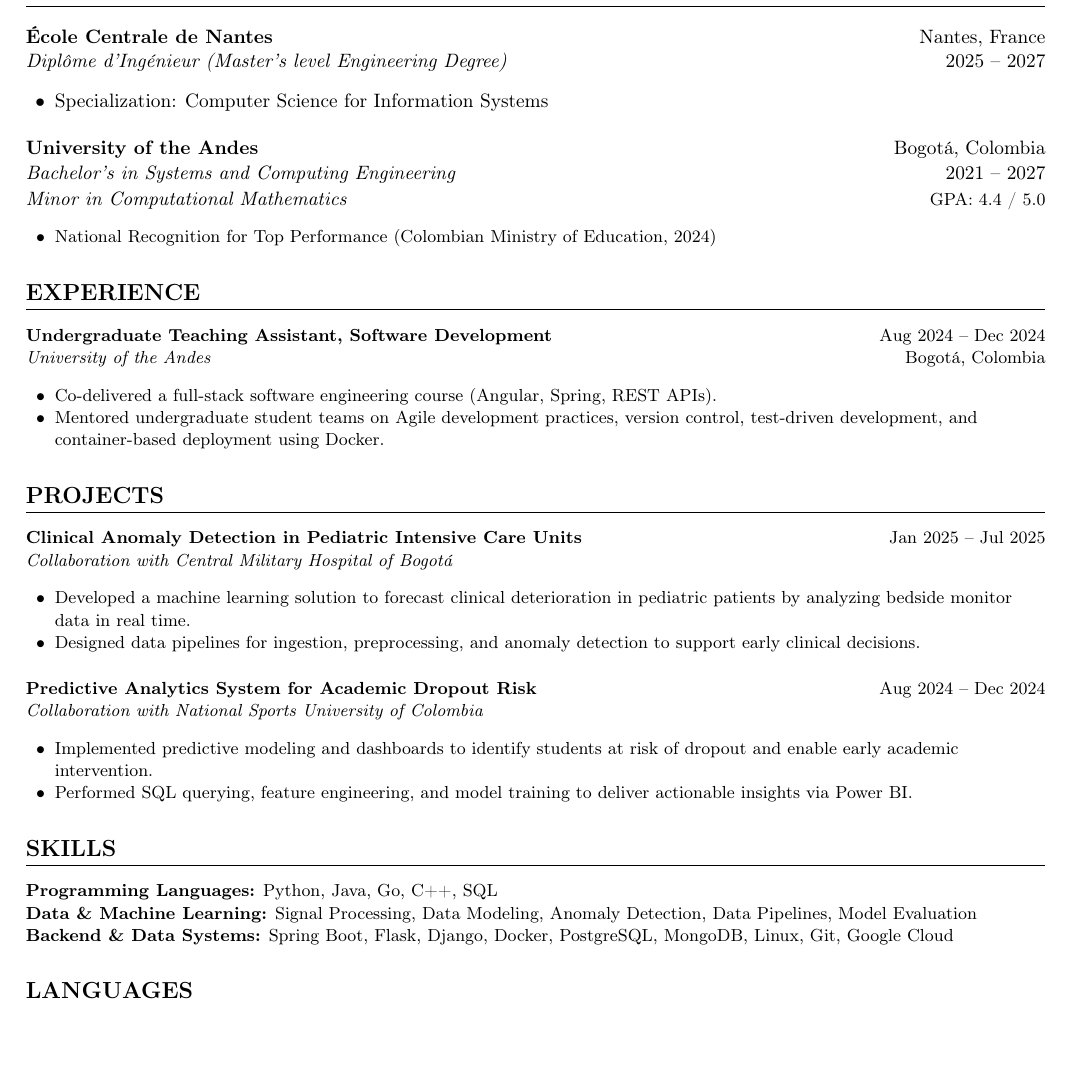
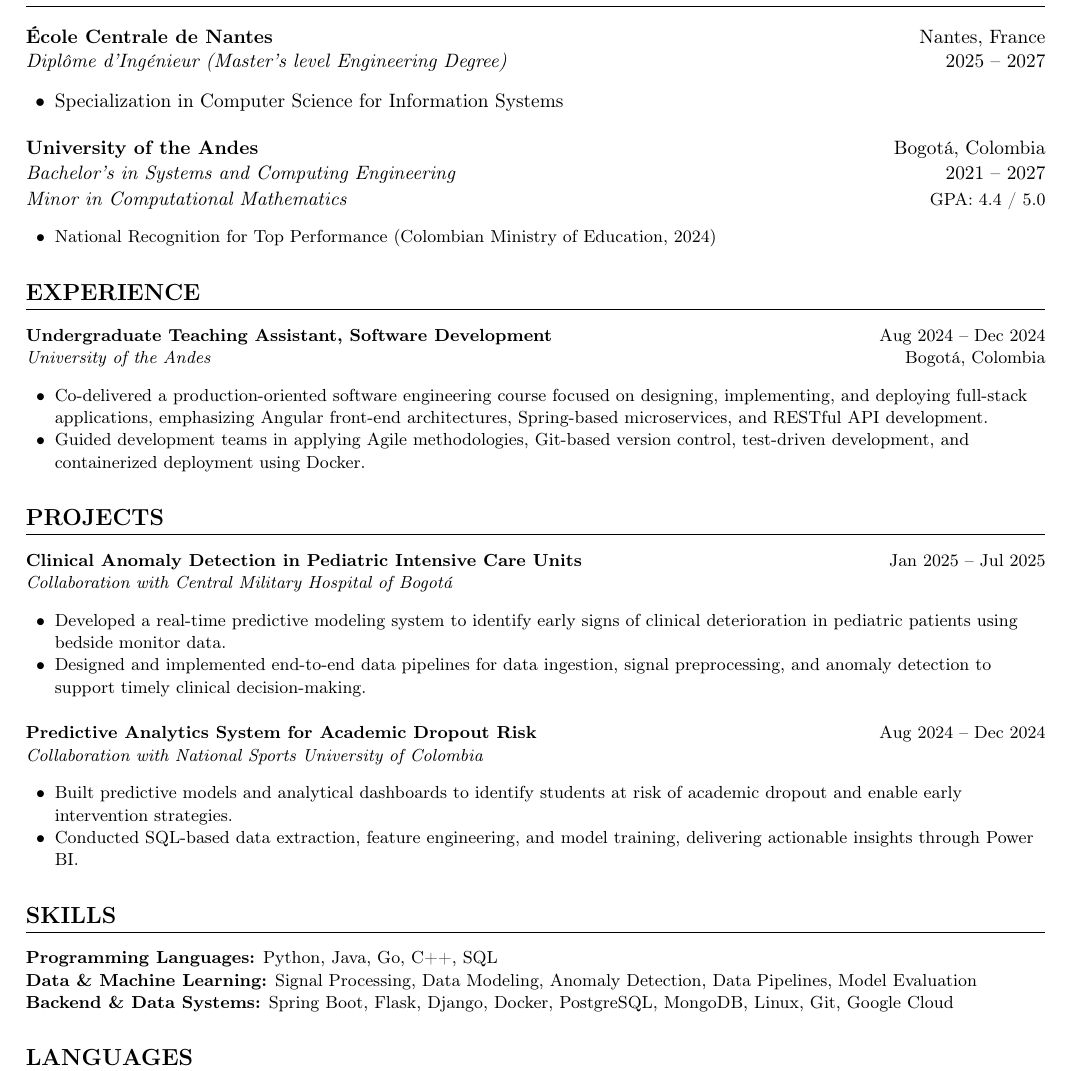
Before and after one commit to Daniel27110/Resume, a LaTeX document (main.tex, which reads sections/education.tex, sections/experience.tex, sections/projects.tex): part of the page, cut so that both start at the same text, the shorter picture padded with empty space. Compiled offline with pdfLaTeX.

Commit message:
Refine CV content and formatting: enhance education and experience sections, improve language section layout.

```diff
--- a/sections/education.tex
+++ b/sections/education.tex
@@ -2,21 +2,16 @@
 \section{Education}
 
 \cvitem{École Centrale de Nantes}{Nantes, France}{Diplôme d'Ingénieur (Master's level Engineering Degree)}{2025 -- 2027}
+
 \begin{itemize}[noitemsep, topsep=1pt, leftmargin=15pt]
-  \item Specialization: Computer Science for Information Systems
+  \item Specialization in Computer Science for Information Systems
 \end{itemize}
 
 \vspace{4pt}
 
-\cvitem
-{University of the Andes}
-{Bogotá, Colombia}
-{Bachelor's in Systems and Computing Engineering}
-{2021 -- 2027}
+\cvitem{University of the Andes}{Bogotá, Colombia}{Bachelor's in Systems and Computing Engineering}{2021 -- 2027}
 
-\cvsubitem
-{Minor in Computational Mathematics}
-{GPA: 4.4 / 5.0}
+\cvsubitem{Minor in Computational Mathematics}{GPA: 4.4 / 5.0}
 
 \begin{itemize}[noitemsep, topsep=1pt, leftmargin=15pt]
   \item National Recognition for Top Performance (Colombian Ministry of Education, 2024)
--- a/sections/experience.tex
+++ b/sections/experience.tex
@@ -3,6 +3,6 @@
 
 \cvitem{Undergraduate Teaching Assistant, Software Development}{Aug 2024 -- Dec 2024}{University of the Andes}{Bogotá, Colombia}
 \begin{itemize}[noitemsep, topsep=1pt, leftmargin=15pt]
-  \item Co-delivered a full-stack software engineering course (Angular, Spring, REST APIs).
-  \item Mentored undergraduate student teams on Agile development practices, version control, test-driven development, and container-based deployment using Docker.
+  \item Co-delivered a production-oriented software engineering course focused on designing, implementing, and deploying full-stack applications, emphasizing Angular front-end architectures, Spring-based microservices, and RESTful API development.
+  \item Guided development teams in applying Agile methodologies, Git-based version control, test-driven development, and containerized deployment using Docker.
 \end{itemize}
--- a/sections/projects.tex
+++ b/sections/projects.tex
@@ -2,15 +2,23 @@
 \section{Projects}
 
 \cvitem{Clinical Anomaly Detection in Pediatric Intensive Care Units}{Jan 2025 -- Jul 2025}{Collaboration with Central Military Hospital of Bogotá}{}
+
 \begin{itemize}[noitemsep, topsep=1pt, leftmargin=15pt]
-  \item Developed a machine learning solution to forecast clinical deterioration in pediatric patients by analyzing bedside monitor data in real time.
-  \item Designed data pipelines for ingestion, preprocessing, and anomaly detection to support early clinical decisions.
+
+  \item Developed a real-time predictive modeling system to identify early signs of clinical deterioration in pediatric patients using bedside monitor data.
+
+  \item Designed and implemented end-to-end data pipelines for data ingestion, signal preprocessing, and anomaly detection to support timely clinical decision-making.
+
 \end{itemize}
 
 \vspace{4pt}
 
 \cvitem{Predictive Analytics System for Academic Dropout Risk}{Aug 2024 -- Dec 2024}{Collaboration with National Sports University of Colombia}{}
+
 \begin{itemize}[noitemsep, topsep=1pt, leftmargin=15pt]
-  \item Implemented predictive modeling and dashboards to identify students at risk of dropout and enable early academic intervention.
-  \item Performed SQL querying, feature engineering, and model training to deliver actionable insights via Power BI.
+
+  \item Built predictive models and analytical dashboards to identify students at risk of academic dropout and enable early intervention strategies.
+
+  \item Conducted SQL-based data extraction, feature engineering, and model training, delivering actionable insights through Power BI.
+
 \end{itemize}
--- a/sections/skills.tex
+++ b/sections/skills.tex
@@ -1,7 +1,8 @@
 % --- Skills ---
 \section{Skills}
+
 \textbf{Programming Languages:} Python, Java, Go, C++, SQL \\
 
-\textbf{Data \& Machine Learning:} Signal Processing, Data
-Modeling, Anomaly Detection, Data Pipelines, Model Evaluation \\
-\textbf{Backend \& Data Systems:} Spring Boot, Flask, Django, Docker, PostgreSQL, MongoDB, Linux, Git, Google Cloud
+\textbf{Data \& Machine Learning:} Signal Processing, Data Modeling, Anomaly Detection, Data Pipelines, Model Evaluation \\
+
+\textbf{Backend \& Data Systems:} Spring Boot, Flask, Django, Docker, PostgreSQL, MongoDB, Linux, Git, Google Cloud \\
```
Also changed, not shown: preamble.tex (+4 -1 lines), sections/languages.tex (+1 -0 lines), main.pdf.
